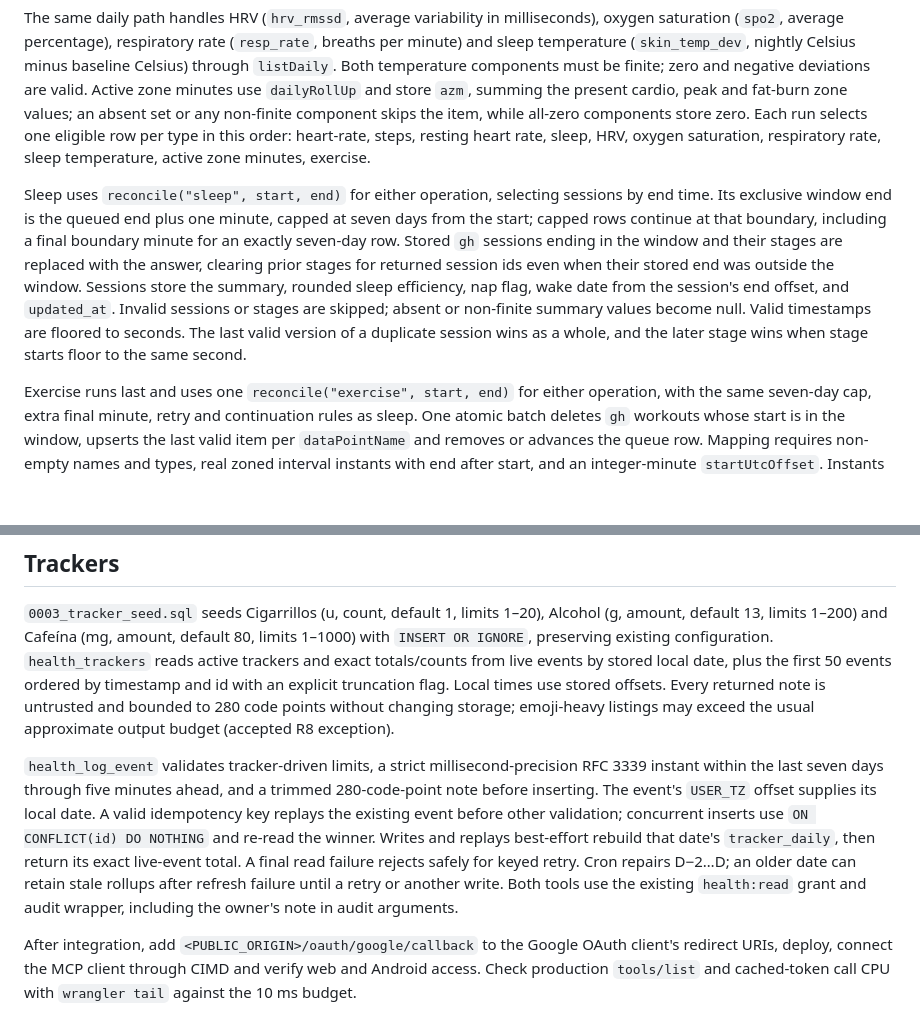
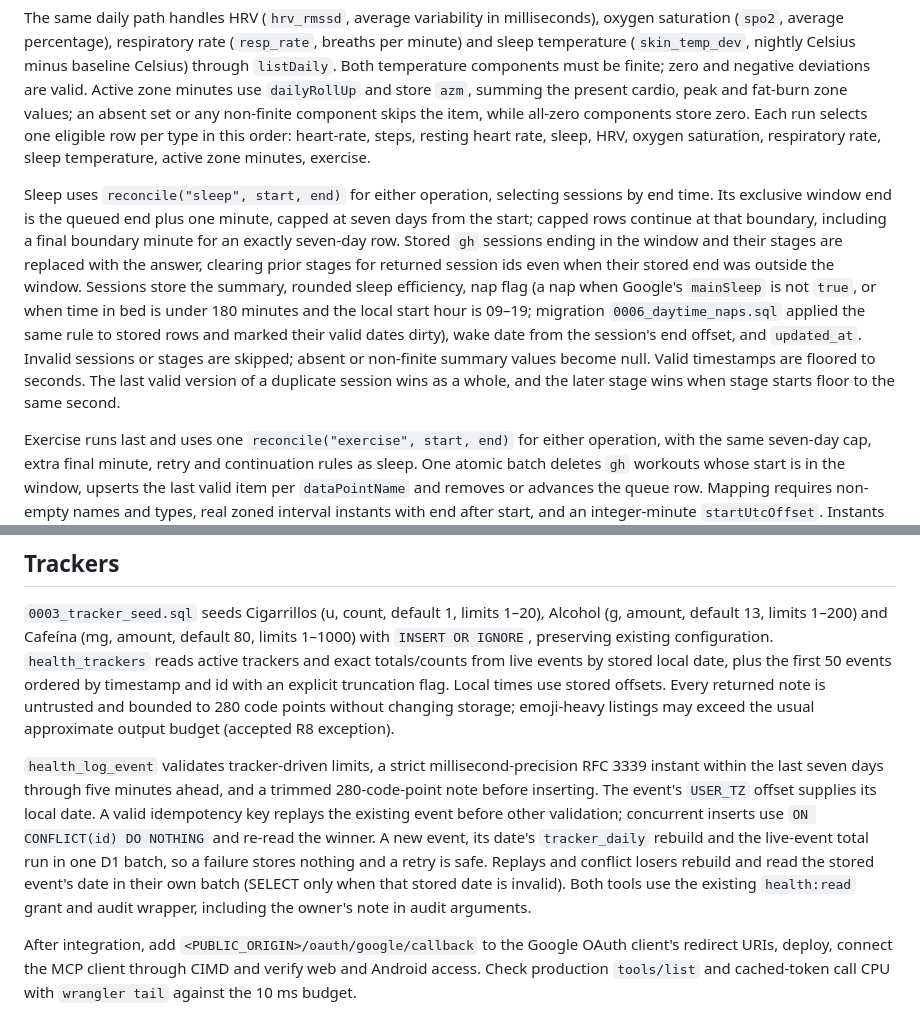
Before and after one commit to deluispablo/health-tracker, a Markdown page: docs/architecture.md, 2 parts joined by grey strips. Drawn GitHub-style; blank space fills up the shorter version.

Commit message:
docs: describe the nap rule and atomic event logging

```diff
--- a/docs/architecture.md
+++ b/docs/architecture.md
@@ -107,7 +107,7 @@ Steps and resting heart rate re-read up to 31 local dates touched by the end-exc
 
 The same daily path handles HRV (`hrv_rmssd`, average variability in milliseconds), oxygen saturation (`spo2`, average percentage), respiratory rate (`resp_rate`, breaths per minute) and sleep temperature (`skin_temp_dev`, nightly Celsius minus baseline Celsius) through `listDaily`. Both temperature components must be finite; zero and negative deviations are valid. Active zone minutes use `dailyRollUp` and store `azm`, summing the present cardio, peak and fat-burn zone values; an absent set or any non-finite component skips the item, while all-zero components store zero. Each run selects one eligible row per type in this order: heart-rate, steps, resting heart rate, sleep, HRV, oxygen saturation, respiratory rate, sleep temperature, active zone minutes, exercise.
 
-Sleep uses `reconcile("sleep", start, end)` for either operation, selecting sessions by end time. Its exclusive window end is the queued end plus one minute, capped at seven days from the start; capped rows continue at that boundary, including a final boundary minute for an exactly seven-day row. Stored `gh` sessions ending in the window and their stages are replaced with the answer, clearing prior stages for returned session ids even when their stored end was outside the window. Sessions store the summary, rounded sleep efficiency, nap flag, wake date from the session's end offset, and `updated_at`. Invalid sessions or stages are skipped; absent or non-finite summary values become null. Valid timestamps are floored to seconds. The last valid version of a duplicate session wins as a whole, and the later stage wins when stage starts floor to the same second.
+Sleep uses `reconcile("sleep", start, end)` for either operation, selecting sessions by end time. Its exclusive window end is the queued end plus one minute, capped at seven days from the start; capped rows continue at that boundary, including a final boundary minute for an exactly seven-day row. Stored `gh` sessions ending in the window and their stages are replaced with the answer, clearing prior stages for returned session ids even when their stored end was outside the window. Sessions store the summary, rounded sleep efficiency, nap flag (a nap when Google's `mainSleep` is not `true`, or when time in bed is under 180 minutes and the local start hour is 09–19; migration `0006_daytime_naps.sql` applied the same rule to stored rows and marked their valid dates dirty), wake date from the session's end offset, and `updated_at`. Invalid sessions or stages are skipped; absent or non-finite summary values become null. Valid timestamps are floored to seconds. The last valid version of a duplicate session wins as a whole, and the later stage wins when stage starts floor to the same second.
 
 Exercise runs last and uses one `reconcile("exercise", start, end)` for either operation, with the same seven-day cap, extra final minute, retry and continuation rules as sleep. One atomic batch deletes `gh` workouts whose start is in the window, upserts the last valid item per `dataPointName` and removes or advances the queue row. Mapping requires non-empty names and types, real zoned interval instants with end after start, and an integer-minute `startUtcOffset`. Instants floor to seconds; the start offset supplies the local date. A valid non-negative seconds `activeDuration` supplies duration minutes, otherwise the floored interval does. Numeric metrics accept numbers or numeric strings; absent or invalid values become null, distance millimeters become meters and max heart rate stays null.
 
@@ -154,6 +154,6 @@ The analysis tools accept 1–365 anchor dates in 2000–2099 and perform one bo
 
 `0003_tracker_seed.sql` seeds Cigarrillos (u, count, default 1, limits 1–20), Alcohol (g, amount, default 13, limits 1–200) and Cafeína (mg, amount, default 80, limits 1–1000) with `INSERT OR IGNORE`, preserving existing configuration. `health_trackers` reads active trackers and exact totals/counts from live events by stored local date, plus the first 50 events ordered by timestamp and id with an explicit truncation flag. Local times use stored offsets. Every returned note is untrusted and bounded to 280 code points without changing storage; emoji-heavy listings may exceed the usual approximate output budget (accepted R8 exception).
 
-`health_log_event` validates tracker-driven limits, a strict millisecond-precision RFC 3339 instant within the last seven days through five minutes ahead, and a trimmed 280-code-point note before inserting. The event's `USER_TZ` offset supplies its local date. A valid idempotency key replays the existing event before other validation; concurrent inserts use `ON CONFLICT(id) DO NOTHING` and re-read the winner. Writes and replays best-effort rebuild that date's `tracker_daily`, then return its exact live-event total. A final read failure rejects safely for keyed retry. Cron repairs D−2…D; an older date can retain stale rollups after refresh failure until a retry or another write. Both tools use the existing `health:read` grant and audit wrapper, including the owner's note in audit arguments.
+`health_log_event` validates tracker-driven limits, a strict millisecond-precision RFC 3339 instant within the last seven days through five minutes ahead, and a trimmed 280-code-point note before inserting. The event's `USER_TZ` offset supplies its local date. A valid idempotency key replays the existing event before other validation; concurrent inserts use `ON CONFLICT(id) DO NOTHING` and re-read the winner. A new event, its date's `tracker_daily` rebuild and the live-event total run in one D1 batch, so a failure stores nothing and a retry is safe. Replays and conflict losers rebuild and read the stored event's date in their own batch (SELECT only when that stored date is invalid). Both tools use the existing `health:read` grant and audit wrapper, including the owner's note in audit arguments.
 
 After integration, add `<PUBLIC_ORIGIN>/oauth/google/callback` to the Google OAuth client's redirect URIs, deploy, connect the MCP client through CIMD and verify web and Android access. Check production `tools/list` and cached-token call CPU with `wrangler tail` against the 10 ms budget.
```
